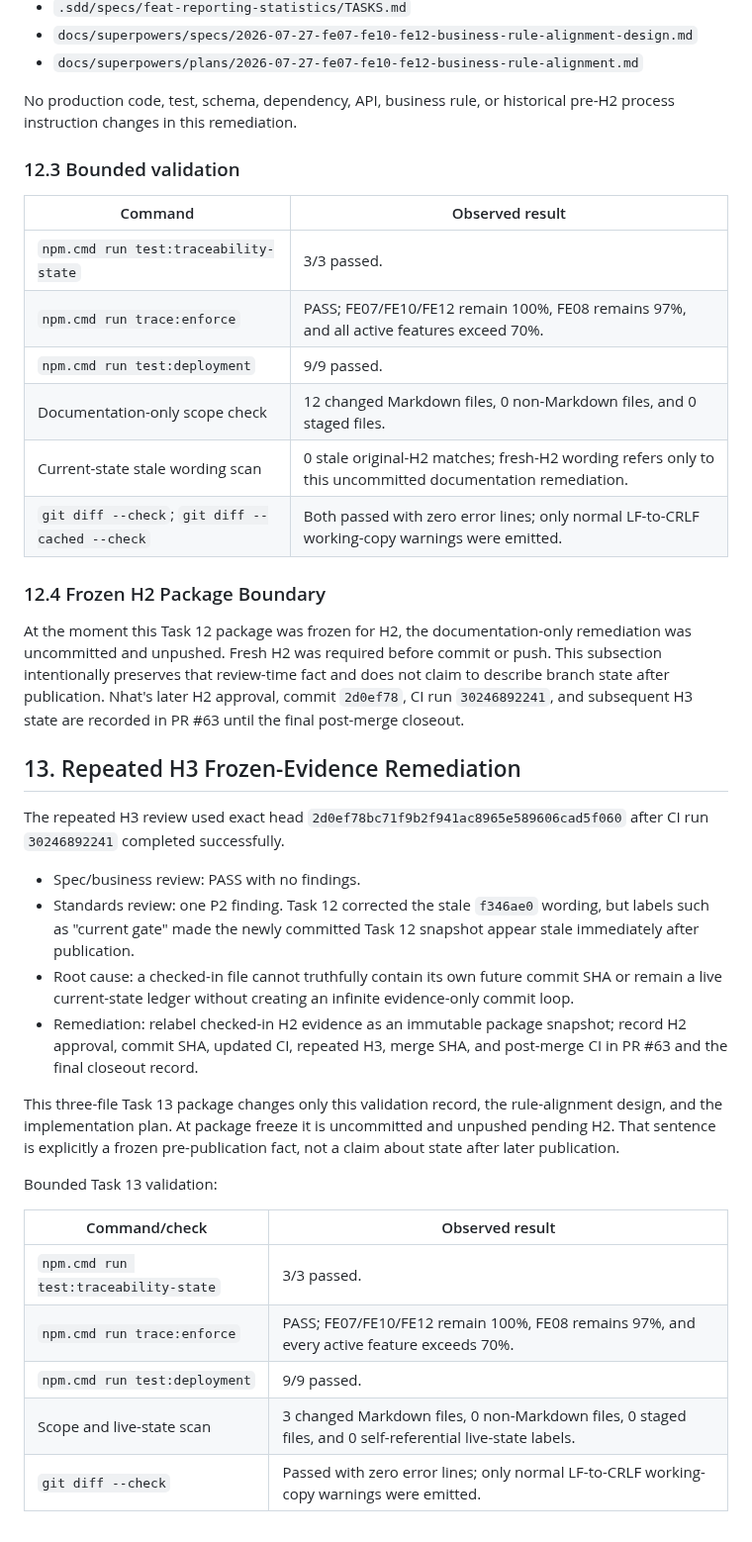
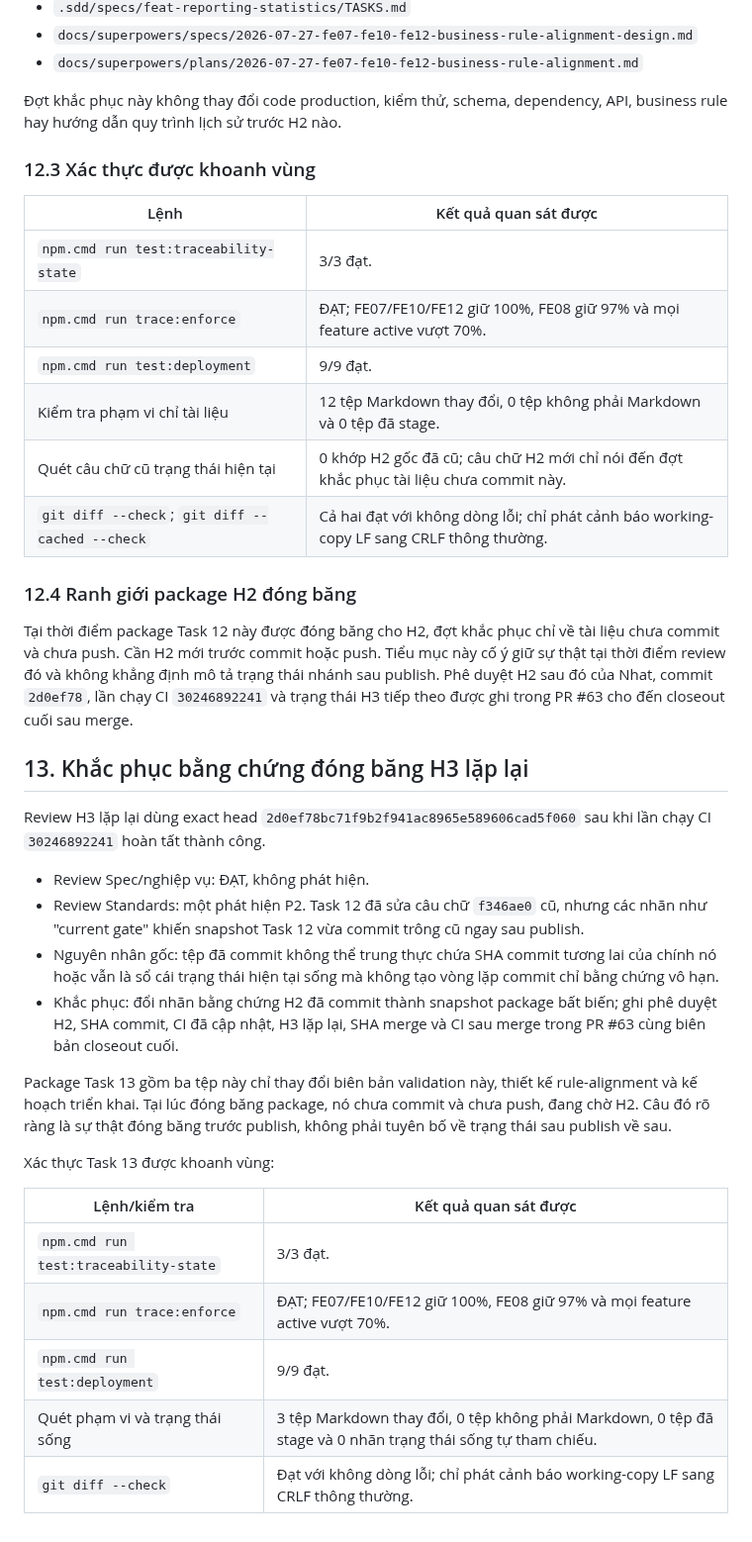
Before and after one commit to SWP391-LibraryManagement/LibraryManagement, a Markdown page: .sdd/reviews/fe07-fe10-fe12-business-rule-alignment-validation-2026-07-27.md, the part around one of its changes. Shown at 99% size. GitHub-like rendering.

```diff
--- a/.sdd/reviews/fe07-fe10-fe12-business-rule-alignment-validation-2026-07-27.md
+++ b/.sdd/reviews/fe07-fe10-fe12-business-rule-alignment-validation-2026-07-27.md
@@ -359,57 +355,57 @@ The uncommitted remediation updates only these 12 Markdown files:
 - `docs/superpowers/specs/2026-07-27-fe07-fe10-fe12-business-rule-alignment-design.md`
 - `docs/superpowers/plans/2026-07-27-fe07-fe10-fe12-business-rule-alignment.md`
 
-No production code, test, schema, dependency, API, business rule, or historical
-pre-H2 process instruction changes in this remediation.
+Đợt khắc phục này không thay đổi code production, kiểm thử, schema, dependency,
+API, business rule hay hướng dẫn quy trình lịch sử trước H2 nào.
 
-### 12.3 Bounded validation
+### 12.3 Xác thực được khoanh vùng
 
-| Command | Observed result |
+| Lệnh | Kết quả quan sát được |
 | --- | --- |
-| `npm.cmd run test:traceability-state` | 3/3 passed. |
-| `npm.cmd run trace:enforce` | PASS; FE07/FE10/FE12 remain 100%, FE08 remains 97%, and all active features exceed 70%. |
-| `npm.cmd run test:deployment` | 9/9 passed. |
-| Documentation-only scope check | 12 changed Markdown files, 0 non-Markdown files, and 0 staged files. |
-| Current-state stale wording scan | 0 stale original-H2 matches; fresh-H2 wording refers only to this uncommitted documentation remediation. |
-| `git diff --check`; `git diff --cached --check` | Both passed with zero error lines; only normal LF-to-CRLF working-copy warnings were emitted. |
+| `npm.cmd run test:traceability-state` | 3/3 đạt. |
+| `npm.cmd run trace:enforce` | ĐẠT; FE07/FE10/FE12 giữ 100%, FE08 giữ 97% và mọi feature active vượt 70%. |
+| `npm.cmd run test:deployment` | 9/9 đạt. |
+| Kiểm tra phạm vi chỉ tài liệu | 12 tệp Markdown thay đổi, 0 tệp không phải Markdown và 0 tệp đã stage. |
+| Quét câu chữ cũ trạng thái hiện tại | 0 khớp H2 gốc đã cũ; câu chữ H2 mới chỉ nói đến đợt khắc phục tài liệu chưa commit này. |
+| `git diff --check`; `git diff --cached --check` | Cả hai đạt với không dòng lỗi; chỉ phát cảnh báo working-copy LF sang CRLF thông thường. |
 
-### 12.4 Frozen H2 Package Boundary
+### 12.4 Ranh giới package H2 đóng băng
 
-At the moment this Task 12 package was frozen for H2, the documentation-only
-remediation was uncommitted and unpushed. Fresh H2 was required before commit
-or push. This subsection intentionally preserves that review-time fact and
-does not claim to describe branch state after publication. Nhat's later H2
-approval, commit `2d0ef78`, CI run `30246892241`, and subsequent H3 state are
-recorded in PR #63 until the final post-merge closeout.
+Tại thời điểm package Task 12 này được đóng băng cho H2, đợt khắc phục chỉ về
+tài liệu chưa commit và chưa push. Cần H2 mới trước commit hoặc push. Tiểu mục
+này cố ý giữ sự thật tại thời điểm review đó và không khẳng định mô tả trạng
+thái nhánh sau publish. Phê duyệt H2 sau đó của Nhat, commit `2d0ef78`, lần
+chạy CI `30246892241` và trạng thái H3 tiếp theo được ghi trong PR #63 cho đến
+closeout cuối sau merge.
 
-## 13. Repeated H3 Frozen-Evidence Remediation
+## 13. Khắc phục bằng chứng đóng băng H3 lặp lại
 
-The repeated H3 review used exact head
-`2d0ef78bc71f9b2f941ac8965e589606cad5f060` after CI run `30246892241`
-completed successfully.
+Review H3 lặp lại dùng exact head
+`2d0ef78bc71f9b2f941ac8965e589606cad5f060` sau khi lần chạy CI `30246892241`
+hoàn tất thành công.
 
-- Spec/business review: PASS with no findings.
-- Standards review: one P2 finding. Task 12 corrected the stale `f346ae0`
-  wording, but labels such as "current gate" made the newly committed Task 12
-  snapshot appear stale immediately after publication.
-- Root cause: a checked-in file cannot truthfully contain its own future commit
-  SHA or remain a live current-state ledger without creating an infinite
-  evidence-only commit loop.
-- Remediation: relabel checked-in H2 evidence as an immutable package snapshot;
-  record H2 approval, commit SHA, updated CI, repeated H3, merge SHA, and
-  post-merge CI in PR #63 and the final closeout record.
+- Review Spec/nghiệp vụ: ĐẠT, không phát hiện.
+- Review Standards: một phát hiện P2. Task 12 đã sửa câu chữ `f346ae0` cũ,
+  nhưng các nhãn như "current gate" khiến snapshot Task 12 vừa commit trông cũ
+  ngay sau publish.
+- Nguyên nhân gốc: tệp đã commit không thể trung thực chứa SHA commit tương
+  lai của chính nó hoặc vẫn là sổ cái trạng thái hiện tại sống mà không tạo vòng
+  lặp commit chỉ bằng chứng vô hạn.
+- Khắc phục: đổi nhãn bằng chứng H2 đã commit thành snapshot package bất biến;
+  ghi phê duyệt H2, SHA commit, CI đã cập nhật, H3 lặp lại, SHA merge và CI sau
+  merge trong PR #63 cùng biên bản closeout cuối.
 
-This three-file Task 13 package changes only this validation record, the
-rule-alignment design, and the implementation plan. At package freeze it is
-uncommitted and unpushed pending H2. That sentence is explicitly a frozen
-pre-publication fact, not a claim about state after later publication.
+Package Task 13 gồm ba tệp này chỉ thay đổi biên bản validation này, thiết kế
+rule-alignment và kế hoạch triển khai. Tại lúc đóng băng package, nó chưa commit
+và chưa push, đang chờ H2. Câu đó rõ ràng là sự thật đóng băng trước publish,
+không phải tuyên bố về trạng thái sau publish về sau.
 
-Bounded Task 13 validation:
+Xác thực Task 13 được khoanh vùng:
 
-| Command/check | Observed result |
+| Lệnh/kiểm tra | Kết quả quan sát được |
 | --- | --- |
-| `npm.cmd run test:traceability-state` | 3/3 passed. |
-| `npm.cmd run trace:enforce` | PASS; FE07/FE10/FE12 remain 100%, FE08 remains 97%, and every active feature exceeds 70%. |
-| `npm.cmd run test:deployment` | 9/9 passed. |
-| Scope and live-state scan | 3 changed Markdown files, 0 non-Markdown files, 0 staged files, and 0 self-referential live-state labels. |
-| `git diff --check` | Passed with zero error lines; only normal LF-to-CRLF working-copy warnings were emitted. |
+| `npm.cmd run test:traceability-state` | 3/3 đạt. |
+| `npm.cmd run trace:enforce` | ĐẠT; FE07/FE10/FE12 giữ 100%, FE08 giữ 97% và mọi feature active vượt 70%. |
+| `npm.cmd run test:deployment` | 9/9 đạt. |
+| Quét phạm vi và trạng thái sống | 3 tệp Markdown thay đổi, 0 tệp không phải Markdown, 0 tệp đã stage và 0 nhãn trạng thái sống tự tham chiếu. |
+| `git diff --check` | Đạt với không dòng lỗi; chỉ phát cảnh báo working-copy LF sang CRLF thông thường. |
```
Also changed, not shown: other parts of .sdd/reviews/fe07-fe10-fe12-business-rule-alignment-validation-2026-07-27.md (+229 -233 lines).
